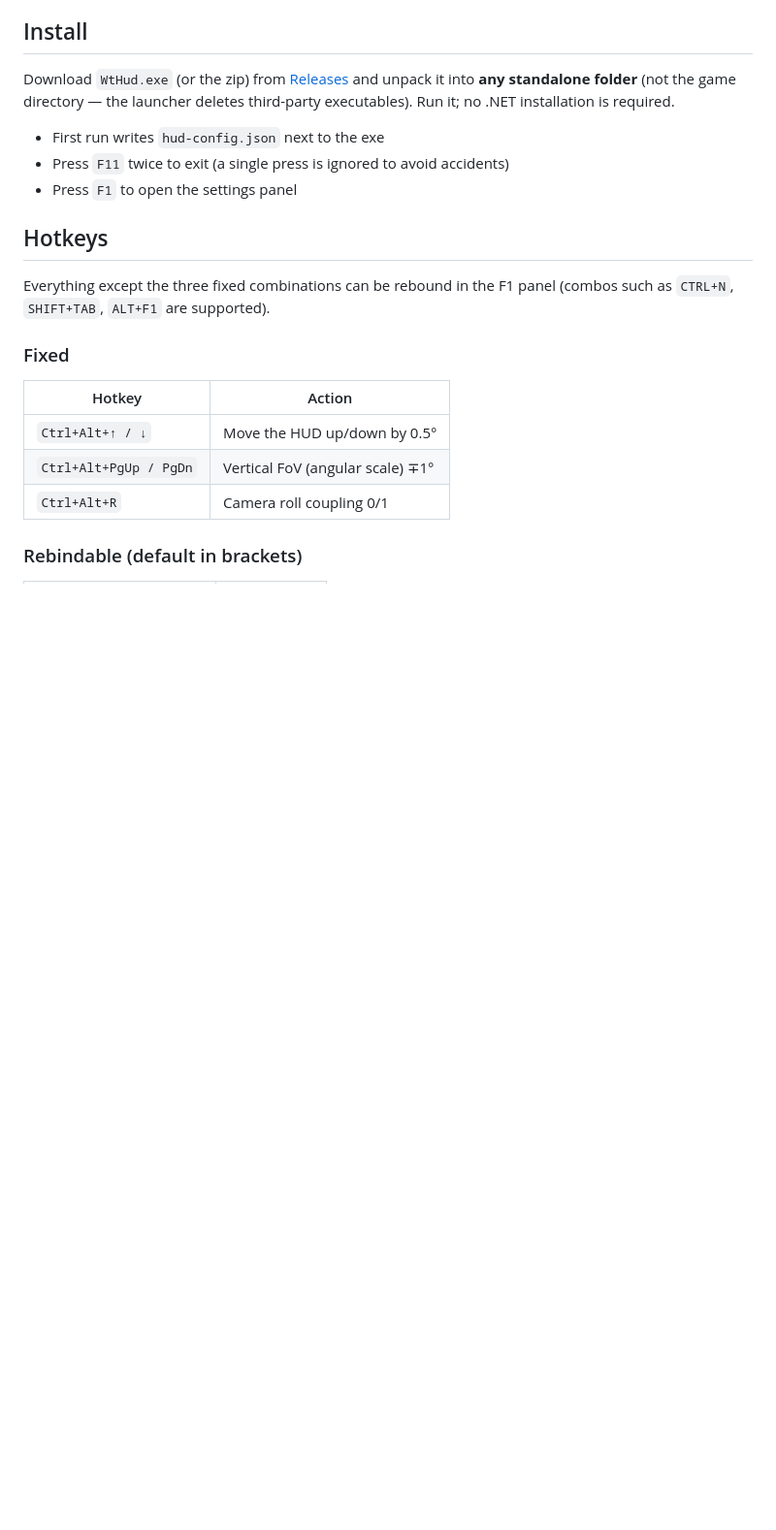
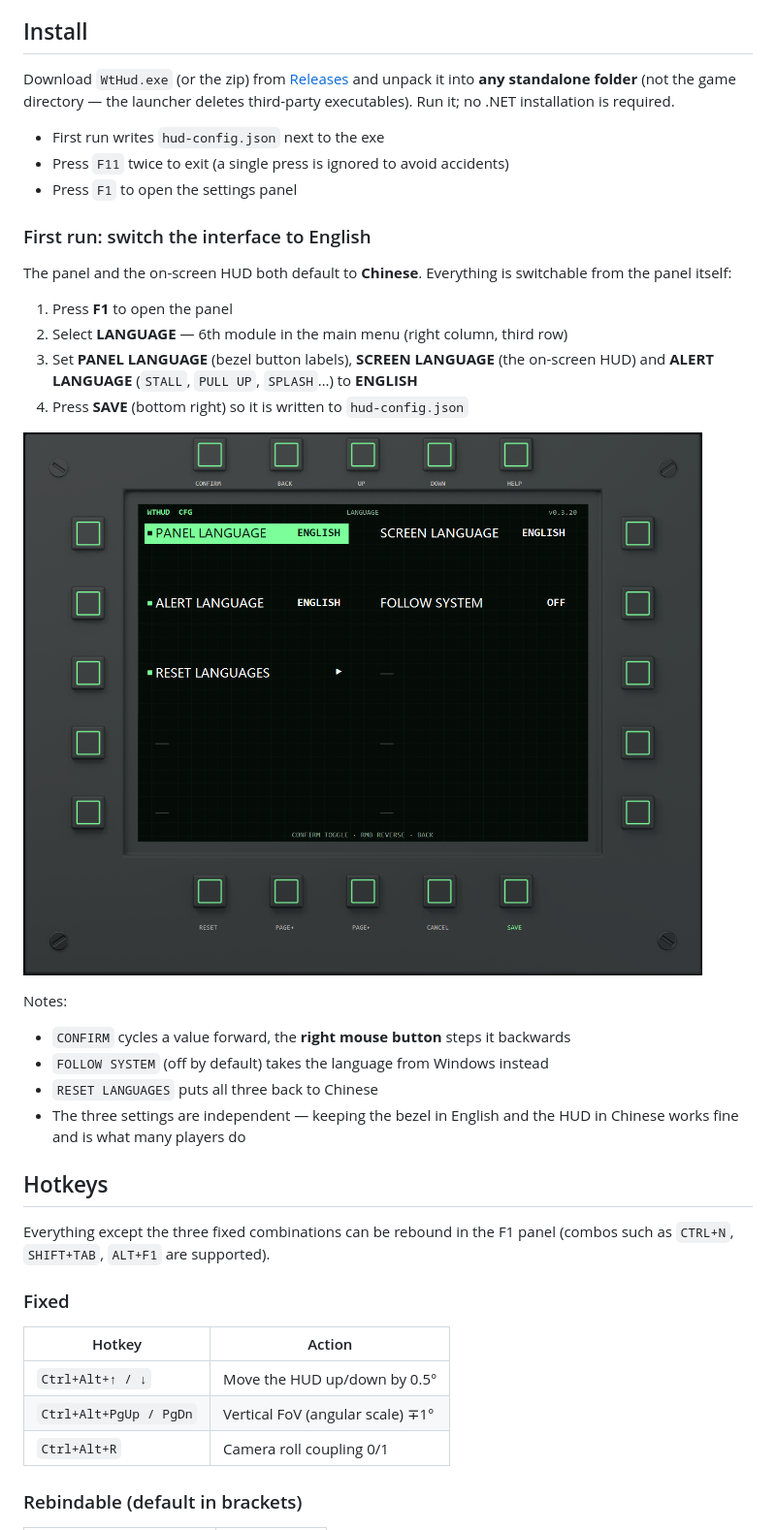
Before and after one commit to A-common-Chinese/WarThunder-8111-HUD, a Markdown page: README.md, the part around one of its changes. Shown at 97% size. Drawn GitHub-style; pictures changed too: docs/screenshots/mfd-language-en.png (added); blank space fills up the shorter version.

Commit message:
docs(readme): tell English readers how to switch the interface
The panel and the HUD default to Chinese, which the English section never
said. Adds a pointer right under the version line, a step-by-step section
after Install (F1 -> LANGUAGE -> three settings -> SAVE) and a rendered
screenshot of the language module.

The screenshot comes from the 0.3.20 build so the version in its header
matches the release it documents.

```diff
--- a/README.md
+++ b/README.md
@@ -510,6 +514,27 @@ installation is required.
 - Press `F11` twice to exit (a single press is ignored to avoid accidents)
 - Press `F1` to open the settings panel
 
+### First run: switch the interface to English
+
+The panel and the on-screen HUD both default to **Chinese**. Everything is switchable from the
+panel itself:
+
+1. Press **F1** to open the panel
+2. Select **LANGUAGE** — 6th module in the main menu (right column, third row)
+3. Set **PANEL LANGUAGE** (bezel button labels), **SCREEN LANGUAGE** (the on-screen HUD) and
+   **ALERT LANGUAGE** (`STALL`, `PULL UP`, `SPLASH`…) to **ENGLISH**
+4. Press **SAVE** (bottom right) so it is written to `hud-config.json`
+
+![Language module](docs/screenshots/mfd-language-en.png)
+
+Notes:
+
+- `CONFIRM` cycles a value forward, the **right mouse button** steps it backwards
+- `FOLLOW SYSTEM` (off by default) takes the language from Windows instead
+- `RESET LANGUAGES` puts all three back to Chinese
+- The three settings are independent — keeping the bezel in English and the HUD in Chinese works
+  fine and is what many players do
+
 ## Hotkeys
 
 Everything except the three fixed combinations can be rebound in the F1 panel (combos such as
```
Also changed, not shown: other parts of README.md (+4 -0 lines).
